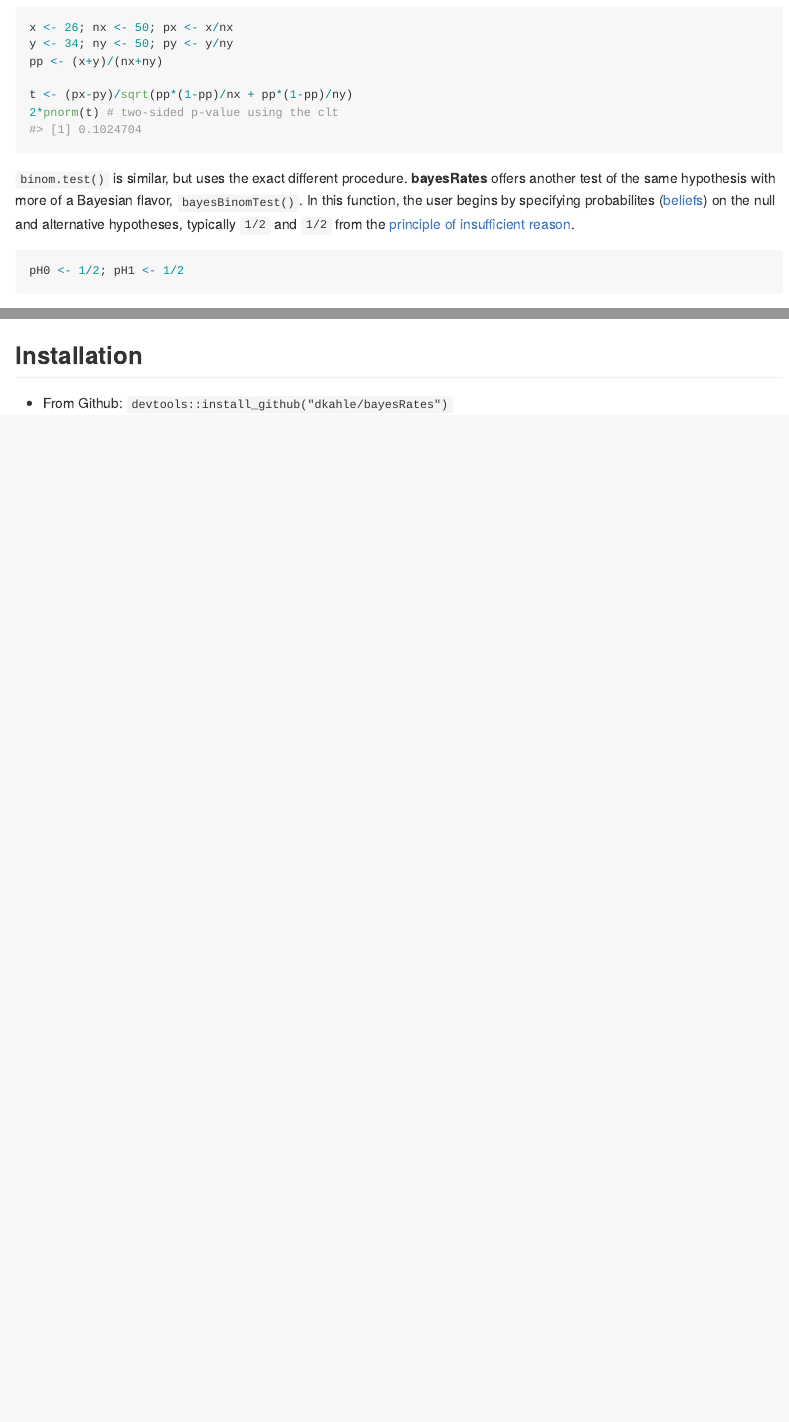
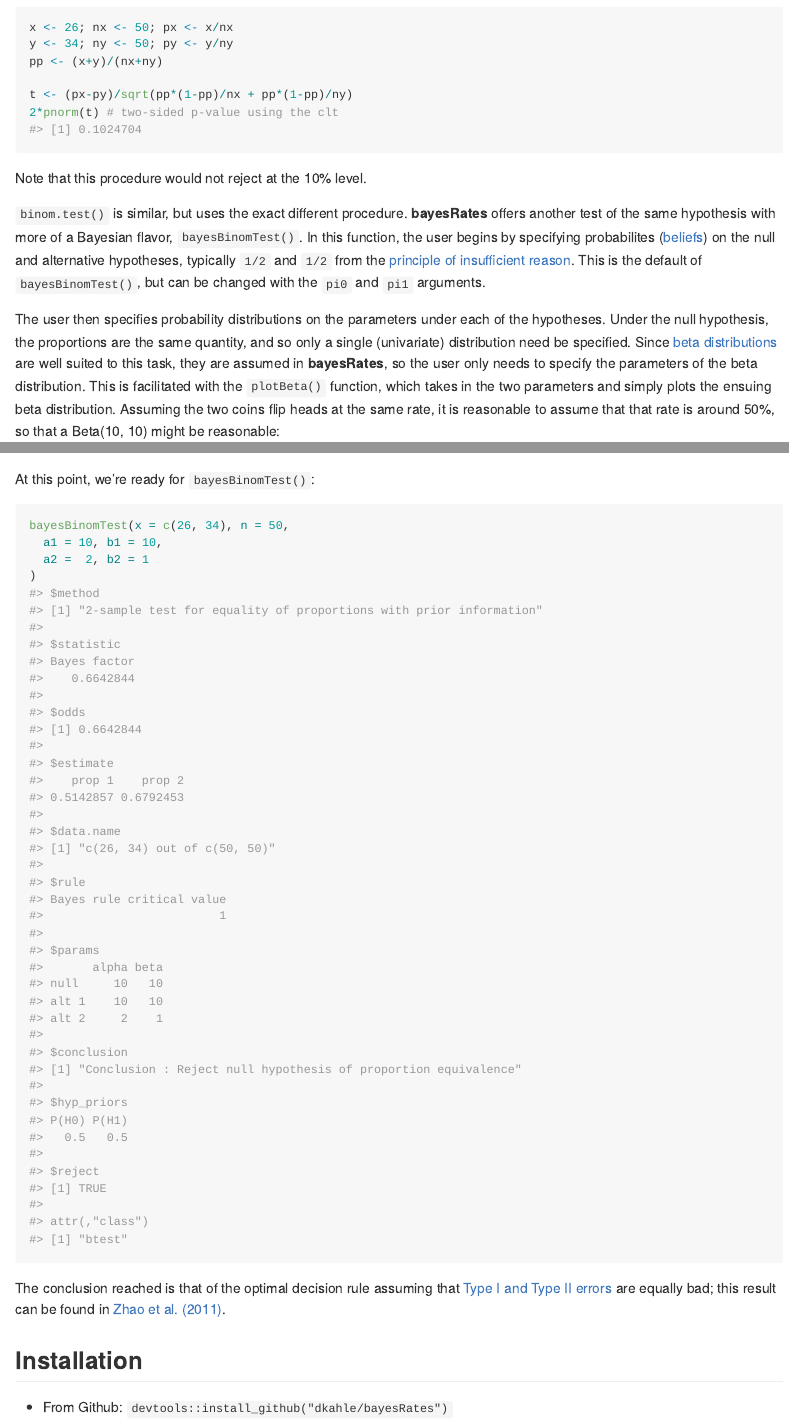
Before and after one commit to dkahle/bayesRates, an R Markdown document (README.Rmd): the page in a window 1100 px wide, from 790 px down, and a second part further down, joined at a grey line. Rendered offline with R 4.5, knitr and Pandoc, with nearby package versions; some code elsewhere in the file could not run offline.

Commit message:
bayesBinomTest in readme.

````diff
--- a/README.Rmd
+++ b/README.Rmd
@@ -44,11 +44,9 @@ pp <- (x+y)/(nx+ny)
 t <- (px-py)/sqrt(pp*(1-pp)/nx + pp*(1-pp)/ny)
 2*pnorm(t) # two-sided p-value using the clt
 ```
+Note that this procedure would not reject at the 10% level.
 
-`binom.test()` is similar, but uses the exact different procedure. __bayesRates__ offers another test of the same hypothesis with more of a Bayesian flavor, `bayesBinomTest()`.  In this function, the user begins by specifying probabilites ([beliefs](http://en.wikipedia.org/wiki/Bayesian_probability#Objective_and_subjective_Bayesian_probabilities)) on the null and alternative hypotheses, typically `1/2` and `1/2` from the [principle of insufficient reason](http://en.wikipedia.org/wiki/Principle_of_indifference#History_of_the_principle_of_indifference).
-```{r}
-pH0 <- 1/2; pH1 <- 1/2
-```
+`binom.test()` is similar, but uses the exact different procedure. __bayesRates__ offers another test of the same hypothesis with more of a Bayesian flavor, `bayesBinomTest()`.  In this function, the user begins by specifying probabilites ([beliefs](http://en.wikipedia.org/wiki/Bayesian_probability#Objective_and_subjective_Bayesian_probabilities)) on the null and alternative hypotheses, typically `1/2` and `1/2` from the [principle of insufficient reason](http://en.wikipedia.org/wiki/Principle_of_indifference#History_of_the_principle_of_indifference).  This is the default of `bayesBinomTest()`, but can be changed with the `pi0` and `pi1` arguments.
 
 The user then specifies probability distributions on the parameters under each of the hypotheses.  Under the null hypothesis, the proportions are the same quantity, and so only a single (univariate) distribution need be specified.  Since [beta distributions](http://en.wikipedia.org/wiki/Beta_distribution) are well suited to this task, they are assumed in __bayesRates__, so the user only needs to specify the parameters of the beta distribution.  This is facilitated with the `plotBeta()` function, which takes in the two parameters and simply plots the ensuing beta distribution. Assuming the two coins flip heads at the same rate, it is reasonable to assume that that rate is around 50%, so that a Beta(10, 10) might be reasonable:
 ```{r}
@@ -60,6 +58,16 @@ Now operate under the assumption that they are different.  In that case, what ar
 plotBeta(c(10,2),c(10,1))
 ```
 
+At this point, we're ready for `bayesBinomTest()`:
+```{r}
+bayesBinomTest(x = c(26, 34), n = 50,
+  a1 = 10, b1 = 10,
+  a2 =  2, b2 = 1
+)
+```
+The conclusion reached is that of the optimal decision rule assuming that [Type I and Type II errors](http://en.wikipedia.org/wiki/Type_I_and_type_II_errors) are equally bad; this result can be found in [Zhao et al. (2011)](http://link.springer.com/article/10.1007/s11424-011-8250-x#page-1).
+
+
 
 ## Installation
 
````
Also changed, not shown: README.md.
